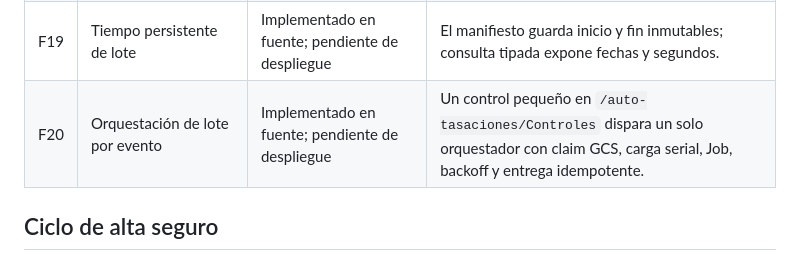
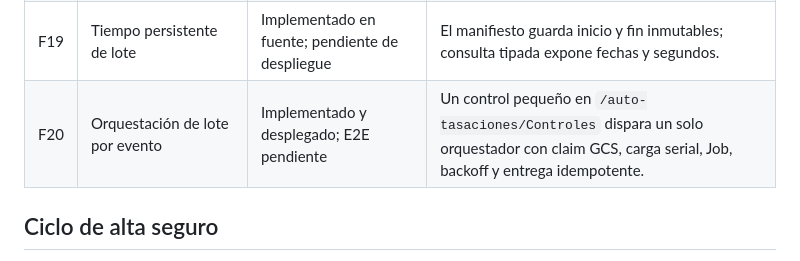
Before and after one commit to eduardo202020/auto-tasacion, a Markdown page: docs/FEATURES.md, the part around the change. Rendered like a GitHub page.

Commit message:
docs: record event orchestrator deployment

```diff
--- a/docs/FEATURES.md
+++ b/docs/FEATURES.md
@@ -24,7 +24,7 @@ altera el contrato de `PARA_PROCESAR` sin aprobación operativa.
 | F17 | Prueba E2E de lote masivo | E2E de un PDF confirmado | La ruta llego a Excel y entrega; faltan pruebas de capacidad con 10, 150 y 300 archivos. |
 | F18 | Stepper visual del lote | Implementado en fuente; pendiente de publicacion Canvas | `POLLING.md` define cinco pasos, colores de avance/error y un Timer visual sin llamadas adicionales. |
 | F19 | Tiempo persistente de lote | Implementado en fuente; pendiente de despliegue | El manifiesto guarda inicio y fin inmutables; consulta tipada expone fechas y segundos. |
-| F20 | Orquestación de lote por evento | Implementado en fuente; pendiente de despliegue | Un control pequeño en `/auto-tasaciones/Controles` dispara un solo orquestador con claim GCS, carga serial, Job, backoff y entrega idempotente. |
+| F20 | Orquestación de lote por evento | Implementado y desplegado; E2E pendiente | Un control pequeño en `/auto-tasaciones/Controles` dispara un solo orquestador con claim GCS, carga serial, Job, backoff y entrega idempotente. |
 
 ## Ciclo de alta seguro
 
```
